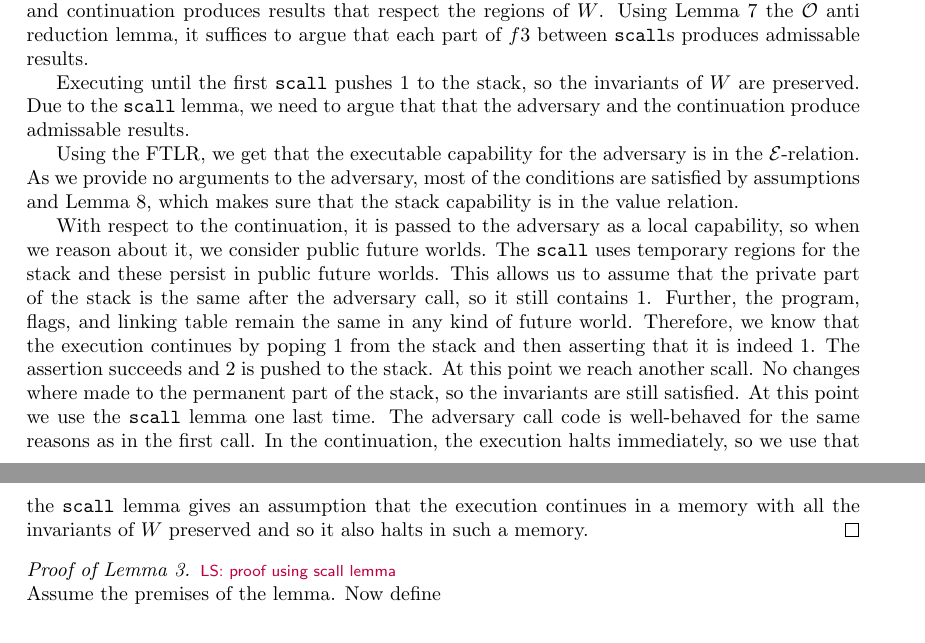
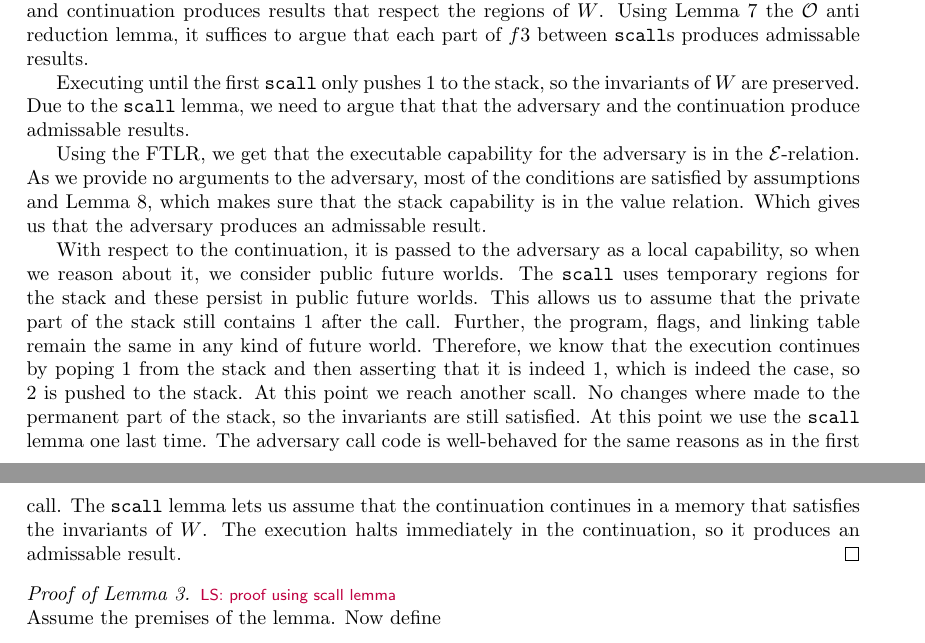
Before and after one commit to dominiquedevriese/capability-machine-reasoning-on-paper, a LaTeX document (local-capability-machine.tex): two parts of pages 25 and 26 of 54, joined at a grey line, cut so that both start at the same text. Compiled offline with pdfLaTeX.

Commit message:
Changed f3 scall high level proof a bit

```diff
--- a/local-capability-machine.tex
+++ b/local-capability-machine.tex
@@ -1911,11 +1911,11 @@ for a world $W$ where the assertion flag is permanently 0, then it is still 0 in
 
 Due to Lemma~\ref{lem:scall-works} the \texttt{scall} lemma, for each \texttt{scall} we have to argue that the adversary and continuation produces results that respect the regions of $W$. Using Lemma~\ref{lem:anti-red-obs} the $\observations$ anti reduction lemma, it suffices to argue that each part of $f3$ between \texttt{scall}s produces admissable results.
 
-Executing until the first \texttt{scall} pushes 1 to the stack, so the invariants of $W$ are preserved. Due to the \texttt{scall} lemma, we need to argue that that the adversary and the continuation produce admissable results.
-
-Using the FTLR, we get that the executable capability for the adversary is in the $\stder$-relation. As we provide no arguments to the adversary, most of the conditions are satisfied by assumptions and Lemma~\ref{lem:stack-cap-vr}, which makes sure that the stack capability is in the value relation.
-
-With respect to the continuation, it is passed to the adversary as a local capability, so when we reason about it, we consider public future worlds. The \texttt{scall} uses temporary regions for the stack and these persist in public future worlds. This allows us to assume that the private part of the stack is the same after the adversary call, so it still contains 1. Further, the program, flags, and linking table remain the same in any kind of future world. Therefore, we know that the execution continues by poping 1 from the stack and then asserting that it is indeed 1. The assertion succeeds and 2 is pushed to the stack. At this point we reach another scall. No changes where made to the permanent part of the stack, so the invariants are still satisfied. At this point we use the \texttt{scall} lemma one last time. The adversary call code is well-behaved for the same reasons as in the first call. In the continuation, the execution halts immediately, so we use that the $\texttt{scall}$ lemma gives an assumption that the execution continues in a memory with all the invariants of $W$ preserved and so it also halts in such a memory.
+Executing until the first \texttt{scall} only pushes 1 to the stack, so the invariants of $W$ are preserved. Due to the \texttt{scall} lemma, we need to argue that that the adversary and the continuation produce admissable results.
+
+Using the FTLR, we get that the executable capability for the adversary is in the $\stder$-relation. As we provide no arguments to the adversary, most of the conditions are satisfied by assumptions and Lemma~\ref{lem:stack-cap-vr}, which makes sure that the stack capability is in the value relation. Which gives us that the adversary produces an admissable result.
+
+With respect to the continuation, it is passed to the adversary as a local capability, so when we reason about it, we consider public future worlds. The \texttt{scall} uses temporary regions for the stack and these persist in public future worlds. This allows us to assume that the private part of the stack still contains 1 after the call. Further, the program, flags, and linking table remain the same in any kind of future world. Therefore, we know that the execution continues by poping 1 from the stack and then asserting that it is indeed 1, which is indeed the case, so 2 is pushed to the stack. At this point we reach another scall. No changes where made to the permanent part of the stack, so the invariants are still satisfied. At this point we use the \texttt{scall} lemma one last time. The adversary call code is well-behaved for the same reasons as in the first call. The \texttt{scall} lemma lets us assume that the continuation continues in a memory that satisfies the invariants of $W$. The execution halts immediately in the continuation, so it produces an admissable result.
 \end{proof}
 
 \begin{proof}[Proof of Lemma~\ref{lem:correctness-f3}]
```
